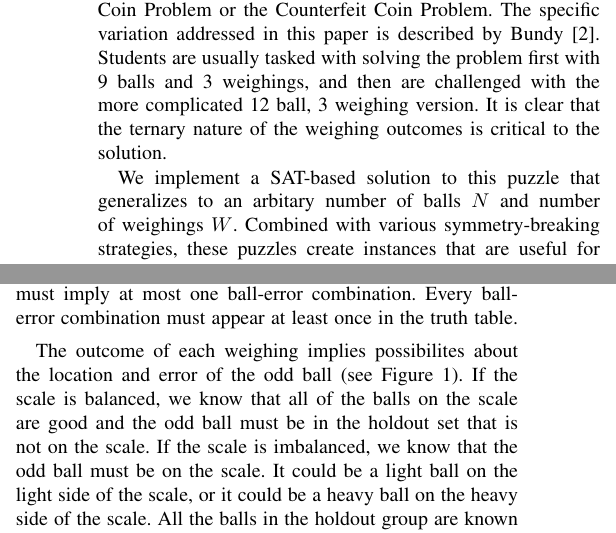
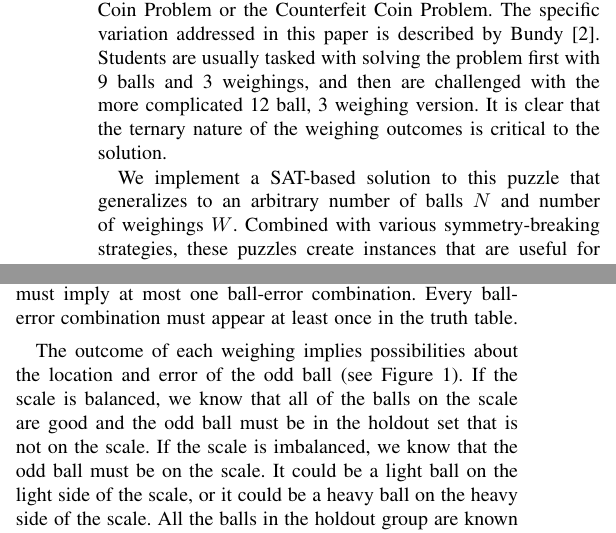
Before and after one commit to acmihal/oddball, a LaTeX paper (doc/oddball_benchmark.tex): two parts of the columns of page 1 of 2, joined at a grey line, cut so that both start at the same text. Compiled offline with pdfLaTeX.

Commit message:
Spell check

```diff
--- a/doc/oddball_benchmark.tex
+++ b/doc/oddball_benchmark.tex
@@ -32,7 +32,7 @@ Students are usually tasked with solving the problem first with 9 balls and 3 we
 and then are challenged with the more complicated 12 ball, 3 weighing version.
 It is clear that the ternary nature of the weighing outcomes is critical to the solution.
 
-We implement a SAT-based solution to this puzzle that generalizes to an arbitary number of balls $N$ and number of weighings $W$.
+We implement a SAT-based solution to this puzzle that generalizes to an arbitrary number of balls $N$ and number of weighings $W$.
 Combined with various symmetry-breaking strategies, these puzzles create instances that are useful for benchmarking
 the performance of SAT solvers.
 
@@ -71,7 +71,7 @@ meaning that ball $b$ is light or heavy respectively.
 Each truth table row must imply at most one ball-error combination.
 Every ball-error combination must appear at least once in the truth table.
 
-The outcome of each weighing implies possibilites about the location and error of the odd ball (see Figure~\ref{scale}).
+The outcome of each weighing implies possibilities about the location and error of the odd ball (see Figure~\ref{scale}).
 If the scale is balanced, we know that all of the balls on the scale are good and the odd ball must be in the holdout set
 that is not on the scale.
 If the scale is imbalanced, we know that the odd ball must be on the scale.
```
